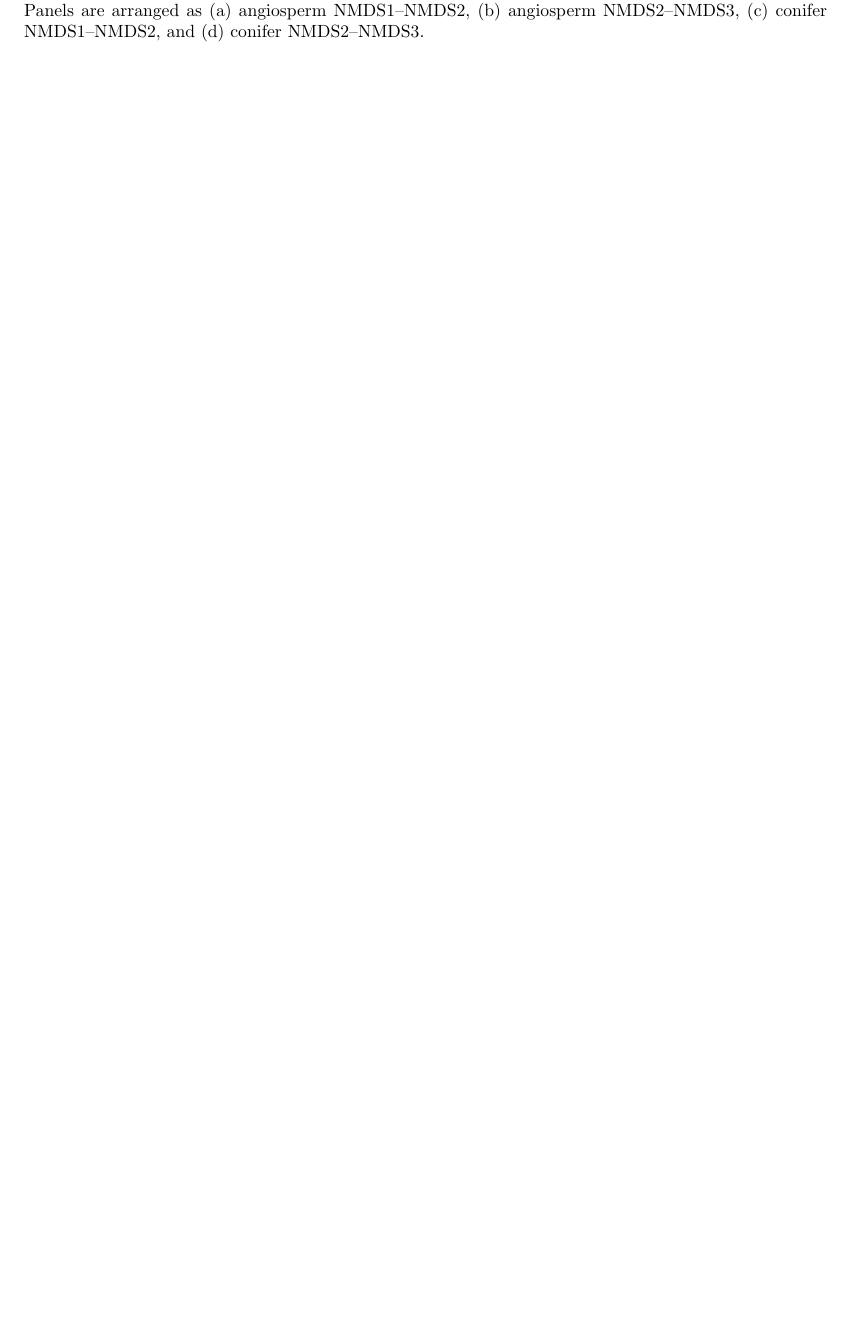
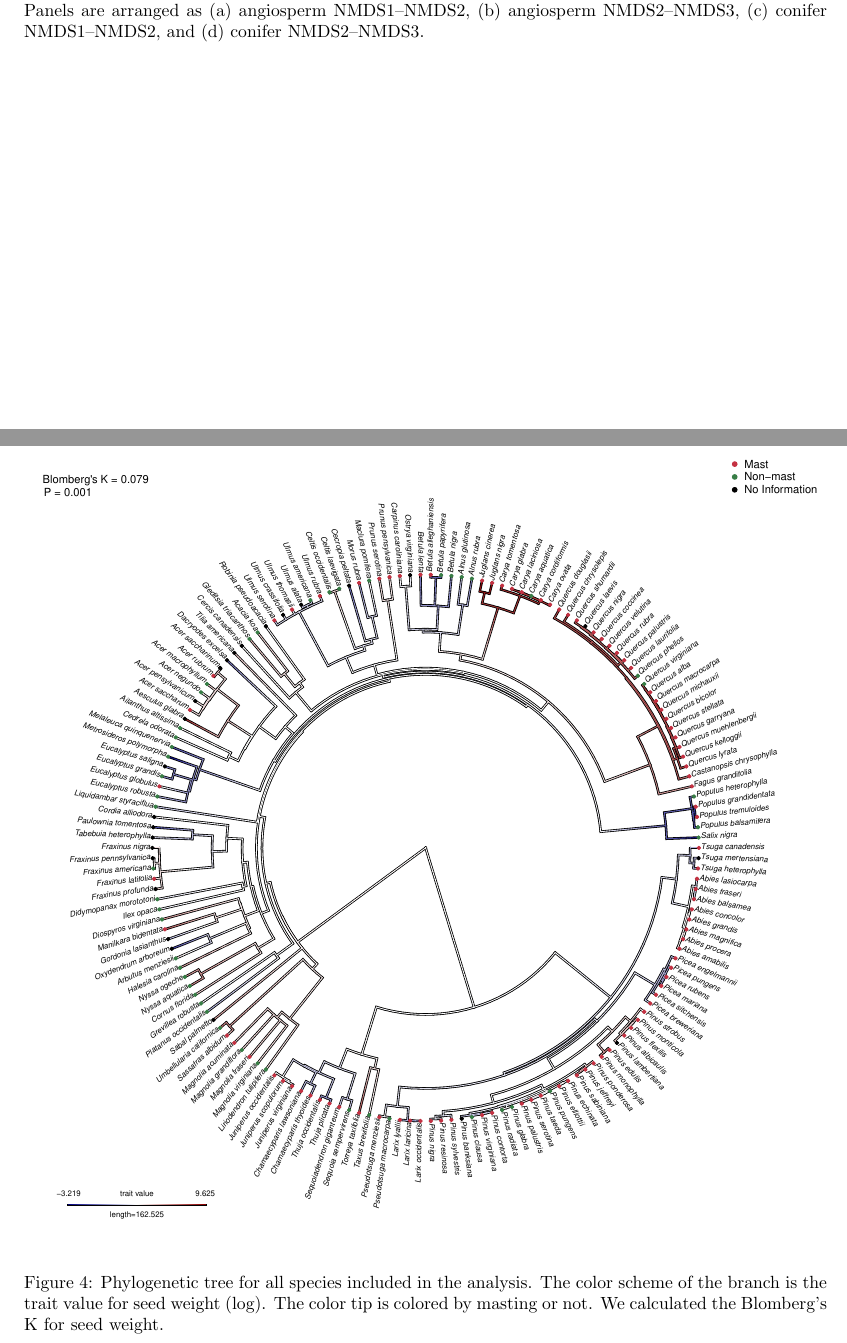
Before and after one commit to wangxm-forest/mast_trait, a LaTeX document (docs/mastTraitFigures.tex): part of page 3 of 3 before the commit and two parts of pages 3 and 4 of 5 after it, the two joined at a grey line, cut so that both start at the same text, the shorter picture padded with empty space. Compiled offline with pdfLaTeX; a LaTeX package or settings file that is missing is left out.

Commit message:
more final figures

```diff
--- a/docs/mastTraitFigures.tex
+++ b/docs/mastTraitFigures.tex
@@ -36,3 +36,13 @@
 \includegraphics[width=\textwidth]{../output/figures/nmdsFinal.pdf}
 \caption{Non-metric multidimensional scaling (NMDS) of trait composition for angiosperm and conifer species. Each point represents a species, with position determined by NMDS axes. Points are colored by drought tolerance, filled by masting or not, shaped by reproductive type, sized by seed weight. Panels are arranged as (a) angiosperm NMDS1–NMDS2, (b) angiosperm NMDS2–NMDS3, (c) conifer NMDS1–NMDS2, and (d) conifer NMDS2–NMDS3.}
 \end{figure}
+
+\newpage
+% ------------------------------------------
+\begin{figure}[H]
+\centering
+\includegraphics[width=\textwidth]{../output/figures/weightTree.pdf}
+\caption{Phylogenetic tree for all species included in the analysis. The color scheme of the branch is the trait value for seed weight (log). The color tip is colored by masting or not. We calculated the Blomberg's K for seed weight.}
+\end{figure}
+
+\newpage
```
Also changed, not shown: docs/mastTraitFigures-concordance.tex (+1 -1 lines), docs/mastTraitFigures.pdf, docs/mastTraitFigures.tex (7 more changed lines), 1 other file.
